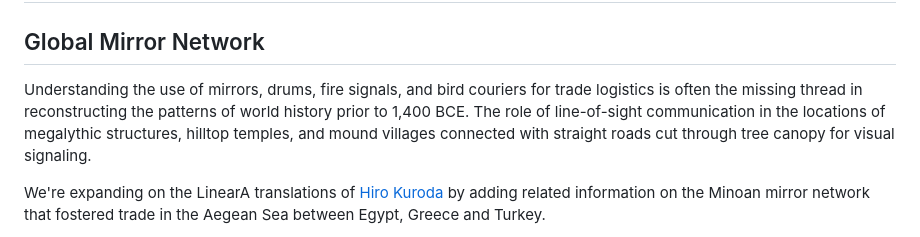
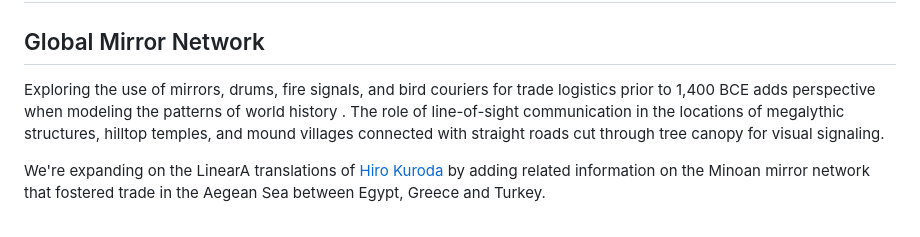
Before and after one commit to PlanetLive/LinearA, a Markdown page: README.md, the part around the change. Rendered like a GitHub page.

```diff
--- a/README.md
+++ b/README.md
@@ -2,7 +2,7 @@
 
 ## Global Mirror Network
 
-Understanding the use of mirrors, drums, fire signals, and bird couriers for trade logistics is often the missing thread in reconstructing the patterns of world history prior to 1,400 BCE. <!--Unraveling -->The role of line-of-sight communication in the locations of megalythic structures, hilltop temples, and mound villages connected with straight roads cut through tree canopy for visual signaling.
+Exploring the use of mirrors, drums, fire signals, and bird couriers for trade logistics prior to 1,400 BCE adds perspective when modeling the patterns of world history . <!--Unraveling -->The role of line-of-sight communication in the locations of megalythic structures, hilltop temples, and mound villages connected with straight roads cut through tree canopy for visual signaling.
 
 <!--complimented by audio and high areal light displays (fireworks and reflection off clouds, tops of ziggurats and mountain peaks)-->
 
```
